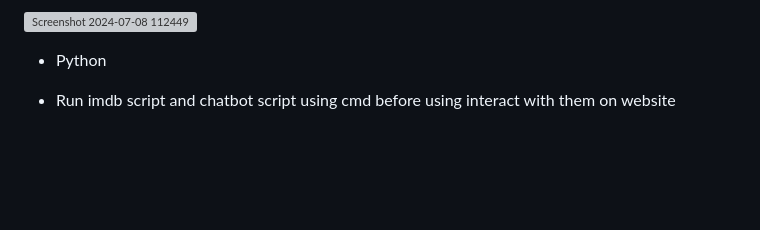
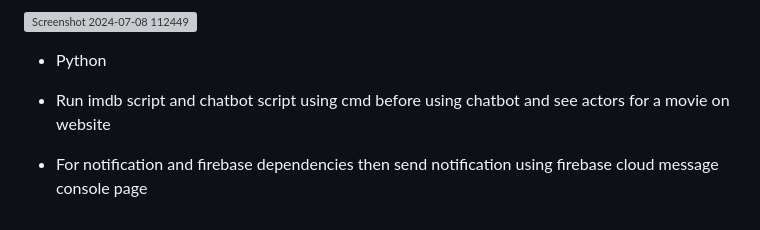
Before and after one commit to Fadel-Rammal/Movies-Series, a Markdown page: README.md, the part around the change. GitHub-like rendering; blank space fills up the shorter version; grey boxes are pictures that could not be loaded.

```diff
--- a/README.md
+++ b/README.md
@@ -168,4 +168,6 @@ A Platform for Watching Movies Online and Offline, and Booking for Cinema Shows
 
 - Python
 
-- Run imdb script and chatbot script using cmd before using interact with them on website
+- Run imdb script and chatbot script using cmd before using chatbot and see actors for a movie on website
+
+- For notification and firebase dependencies then send notification using firebase cloud message console page
```
